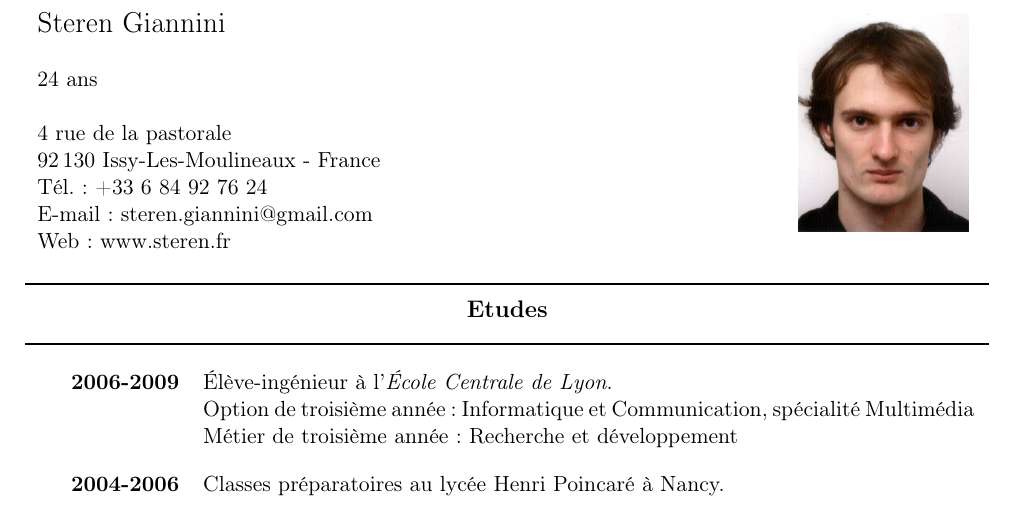
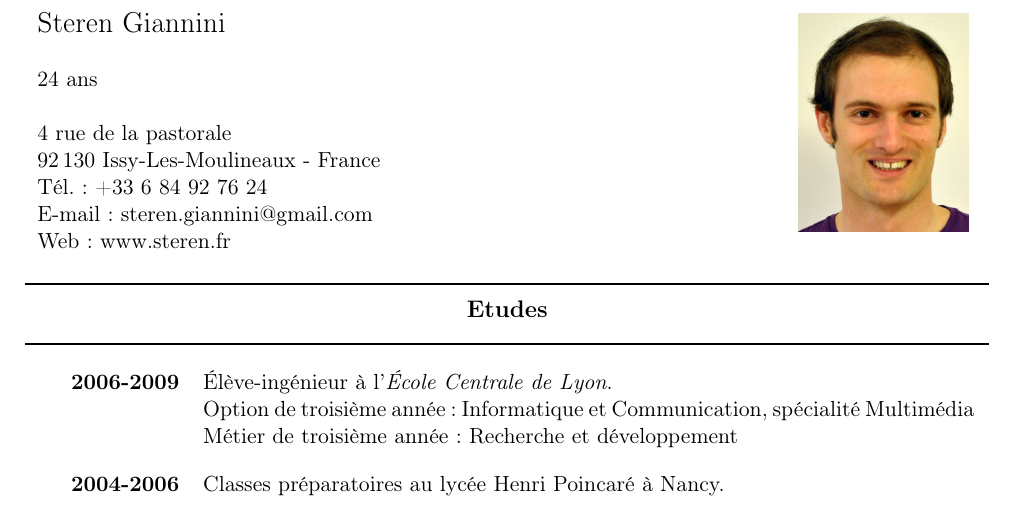
Before and after one commit to etcola/latex-resume, a LaTeX CV (steren_cv_fr_en.tex): part of the page, cut so that both start at the same text. Compiled offline with pdfLaTeX.

Commit message:
new picture

```diff
--- a/steren_cv_fr_en.tex
+++ b/steren_cv_fr_en.tex
@@ -94,7 +94,7 @@
 }
 {
 \begin{tabular}{p{13cm}r}
-    \Large{Steren Giannini}  &  \multirow{2}{4cm}{\includegraphics[angle=0, width=3cm]{id_steren_2009.png}}  \\
+    \Large{Steren Giannini}  &  \multirow{2}{4cm}{\includegraphics[angle=0, width=3cm]{id_steren.jpg}}  \\
     & \\
     24 ans & \\
     & \\
```
Also changed, not shown: id_steren.jpg (added), id_steren_2009.png (deleted).
